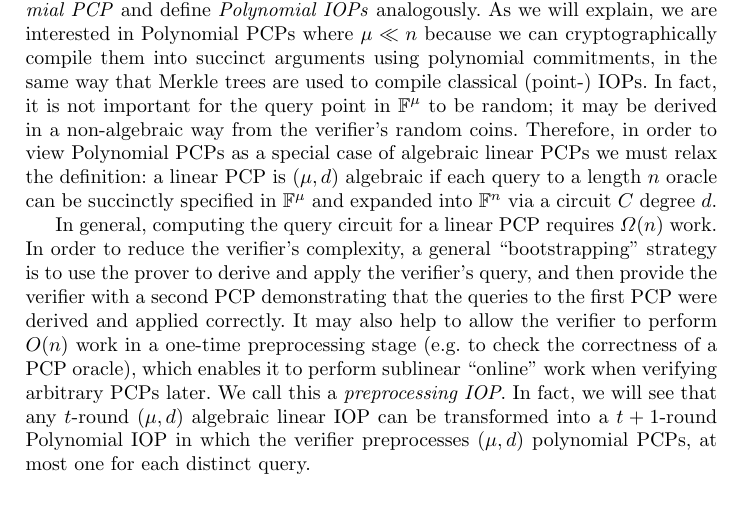
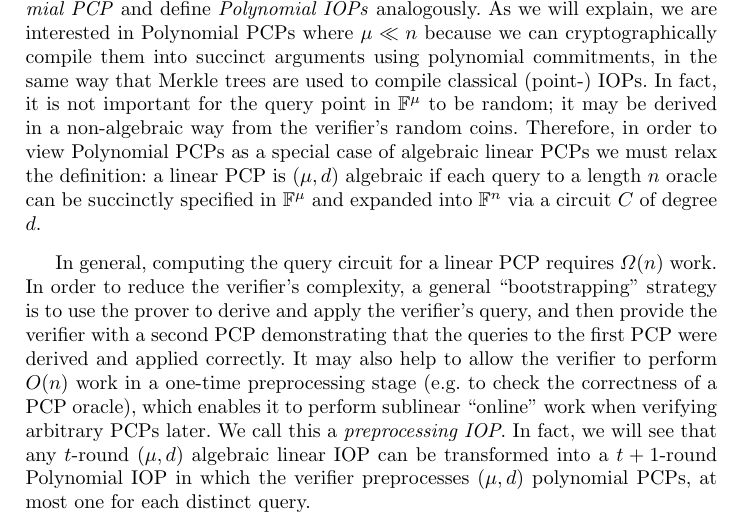
Before and after one commit to bbuenz/darker, a LaTeX thesis (polycommit.tex, which reads lineariop.tex): part of page 20 of 49, cut so that both start at the same text. Compiled offline with pdfLaTeX.

Commit message:
Update on Overleaf.

```diff
--- a/lineariop.tex
+++ b/lineariop.tex
@@ -24,7 +24,7 @@ and the verifier makes $\emph{linear queries}$ to $\pi$. Specifically, the PCP g
 Bitansky \emph{et al.} \cite{TCC:BCIOP13} defined a linear PCP to be of degree $(d_Q, d_V)$ if there is an explicit circuit of degree $d_Q$ that derives the query vector from the verifier's random coins, and an explicit circuit of degree $d_V$ that computes the verifier's decision from the query responses. %(An arithmetic circuit $C: \FF^\mu \rightarrow \FF^n$ has degree $d$ and arity $\mu$ if each $i$th component of the output is computed by an $\mu$-variate polynomial $p_i: \FF^\mu \rightarrow \FF$ of degree at most $d$.)
 In a multi-query PCP, $d_Q$ refers to the maximum degree over all the independent circuits computing each query. Bitansky~\emph{et al.} called the linear PCP \emph{algebraic} for a security parameter $\lambda$ if it has degree $(\poly, \poly)$. The popular linear PCP based on \emph{Quadratic Arithmetic Programs} (QAPs) implicit in the GGPR protocol~\cite{EC:GGPR13} and follow-up works is an algebraic linear PCP with $d_Q \in O(n)$ and $d_V = 2$, where $n$ is the size of the witness.
 
-For the purposes of the present work, we are only interested in the algebraic nature of the query circuit and not the verifier's decision circuit. Of particular interest are linear PCPs where each query-and-response interaction corresponds to the evaluation of a fixed $\mu$-variate degree $d$ polynomial at a query point in $\FF^\mu$. This description is equivalent to saying that the PCP is a vector of length $n = \mu^d$ and the query circuit is the vector of all $\mu$-variate monomials of degree at most $d$ (in some canonical order) applied to a point in $\FF^\mu$. We call this a $(\mu, d)$ \emph{Polynomial PCP} and define \emph{Polynomial IOPs} analogously. As we will explain, we are interested in Polynomial PCPs where $\mu \ll n$ because we can cryptographically compile them into succinct arguments using polynomial commitments, in the same way that Merkle trees are used to compile classical (point-) IOPs. In fact, it is not important for the query point in $\FF^\mu$ to be random; it may be derived in a non-algebraic way from the verifier's random coins. Therefore, in order to view Polynomial PCPs as a special case of algebraic linear PCPs we must relax the definition: a linear PCP is $(\mu, d)$ algebraic if each query to a length $n$ oracle can be succinctly specified in $\FF^\mu$ and expanded into $\FF^n$ via a circuit $C$ degree $d$.
+For the purposes of the present work, we are only interested in the algebraic nature of the query circuit and not the verifier's decision circuit. Of particular interest are linear PCPs where each query-and-response interaction corresponds to the evaluation of a fixed $\mu$-variate degree $d$ polynomial at a query point in $\FF^\mu$. This description is equivalent to saying that the PCP is a vector of length $n = \mu^d$ and the query circuit is the vector of all $\mu$-variate monomials of degree at most $d$ (in some canonical order) applied to a point in $\FF^\mu$. We call this a $(\mu, d)$ \emph{Polynomial PCP} and define \emph{Polynomial IOPs} analogously. As we will explain, we are interested in Polynomial PCPs where $\mu \ll n$ because we can cryptographically compile them into succinct arguments using polynomial commitments, in the same way that Merkle trees are used to compile classical (point-) IOPs. In fact, it is not important for the query point in $\FF^\mu$ to be random; it may be derived in a non-algebraic way from the verifier's random coins. Therefore, in order to view Polynomial PCPs as a special case of algebraic linear PCPs we must relax the definition: a linear PCP is $(\mu, d)$ algebraic if each query to a length $n$ oracle can be succinctly specified in $\FF^\mu$ and expanded into $\FF^n$ via a circuit $C$ of degree $d$.
 
 
 In general, computing the query circuit for a linear PCP requires $\Omega(n)$ work. In order to reduce the verifier's complexity, a general ``bootstrapping" strategy is to use the prover to derive and apply the verifier's query, and then provide the verifier with a second PCP demonstrating that the queries to the first PCP were derived and applied correctly. It may also help to allow the verifier to perform $O(n)$ work in a one-time preprocessing stage (e.g. to check the correctness of a PCP oracle), which enables it to perform sublinear ``online" work when verifying arbitrary PCPs later. We call this a \emph{preprocessing IOP}. In fact, we will see that any $t$-round $(\mu, d)$ algebraic linear IOP can be transformed into a $t+1$-round Polynomial IOP in which the verifier preprocesses $(\mu, d)$ polynomial PCPs, at most one for each distinct query.
```
